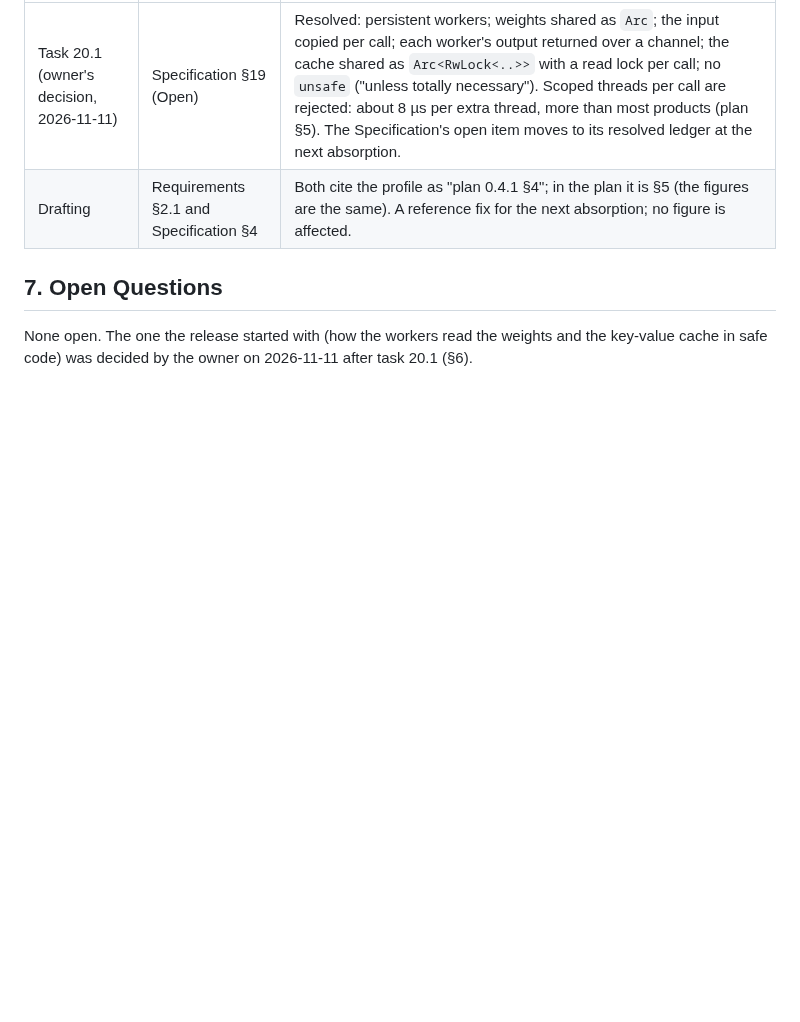
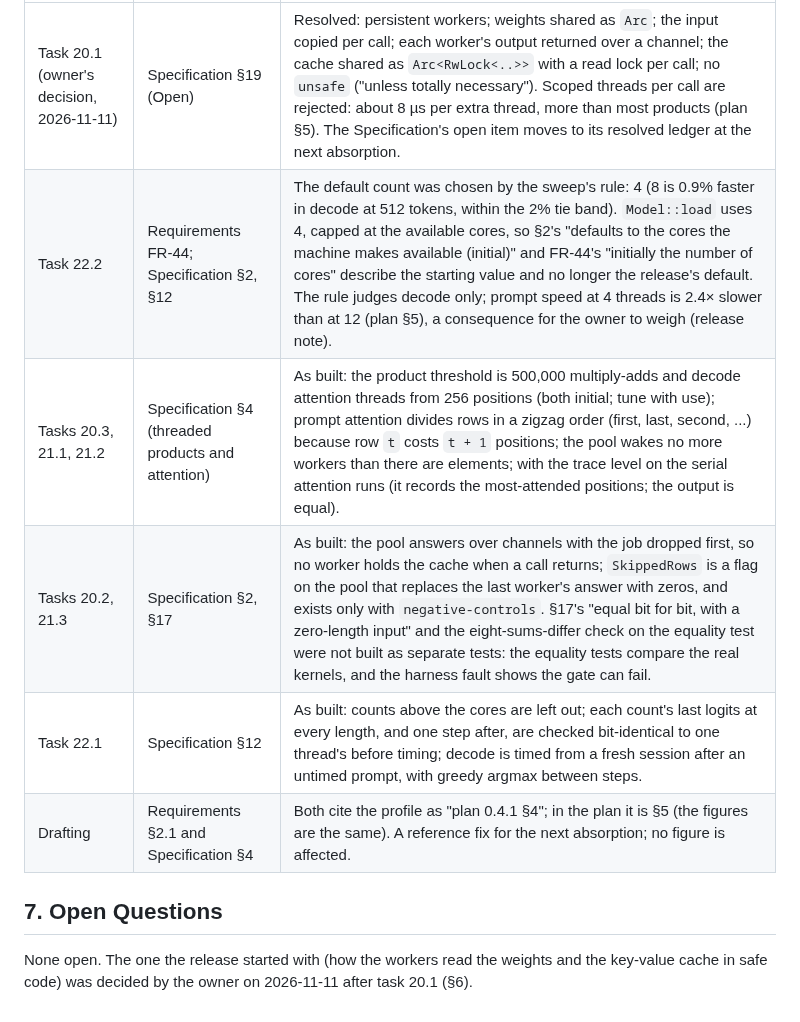
Before and after one commit to wattanit/emberly-oxygen, a Markdown page: docs/emberly-oxygen-implementation-plan-0.4.1.md, the part around the change. Drawn GitHub-style; blank space fills up the shorter version.

Commit message:
[docs] Plan 0.4.1: record the as-built feedback for the upstream documents

```diff
--- a/docs/emberly-oxygen-implementation-plan-0.4.1.md
+++ b/docs/emberly-oxygen-implementation-plan-0.4.1.md
@@ -145,6 +145,10 @@ Recorded here for the upstream owner; the approved documents are not edited from
 | Raised | Upstream item | What and why |
 | --- | --- | --- |
 | Task 20.1 (owner's decision, 2026-11-11) | Specification §19 (Open) | Resolved: persistent workers; weights shared as `Arc`; the input copied per call; each worker's output returned over a channel; the cache shared as `Arc<RwLock<..>>` with a read lock per call; no `unsafe` ("unless totally necessary"). Scoped threads per call are rejected: about 8 µs per extra thread, more than most products (plan §5). The Specification's open item moves to its resolved ledger at the next absorption. |
+| Task 22.2 | Requirements FR-44; Specification §2, §12 | The default count was chosen by the sweep's rule: 4 (8 is 0.9% faster in decode at 512 tokens, within the 2% tie band). `Model::load` uses 4, capped at the available cores, so §2's "defaults to the cores the machine makes available (initial)" and FR-44's "initially the number of cores" describe the starting value and no longer the release's default. The rule judges decode only; prompt speed at 4 threads is 2.4× slower than at 12 (plan §5), a consequence for the owner to weigh (release note). |
+| Tasks 20.3, 21.1, 21.2 | Specification §4 (threaded products and attention) | As built: the product threshold is 500,000 multiply-adds and decode attention threads from 256 positions (both initial; tune with use); prompt attention divides rows in a zigzag order (first, last, second, ...) because row `t` costs `t + 1` positions; the pool wakes no more workers than there are elements; with the trace level on the serial attention runs (it records the most-attended positions; the output is equal). |
+| Tasks 20.2, 21.3 | Specification §2, §17 | As built: the pool answers over channels with the job dropped first, so no worker holds the cache when a call returns; `SkippedRows` is a flag on the pool that replaces the last worker's answer with zeros, and exists only with `negative-controls`. §17's "equal bit for bit, with a zero-length input" and the eight-sums-differ check on the equality test were not built as separate tests: the equality tests compare the real kernels, and the harness fault shows the gate can fail. |
+| Task 22.1 | Specification §12 | As built: counts above the cores are left out; each count's last logits at every length, and one step after, are checked bit-identical to one thread's before timing; decode is timed from a fresh session after an untimed prompt, with greedy argmax between steps. |
 | Drafting | Requirements §2.1 and Specification §4 | Both cite the profile as "plan 0.4.1 §4"; in the plan it is §5 (the figures are the same). A reference fix for the next absorption; no figure is affected. |
 
 ## 7. Open Questions
```
